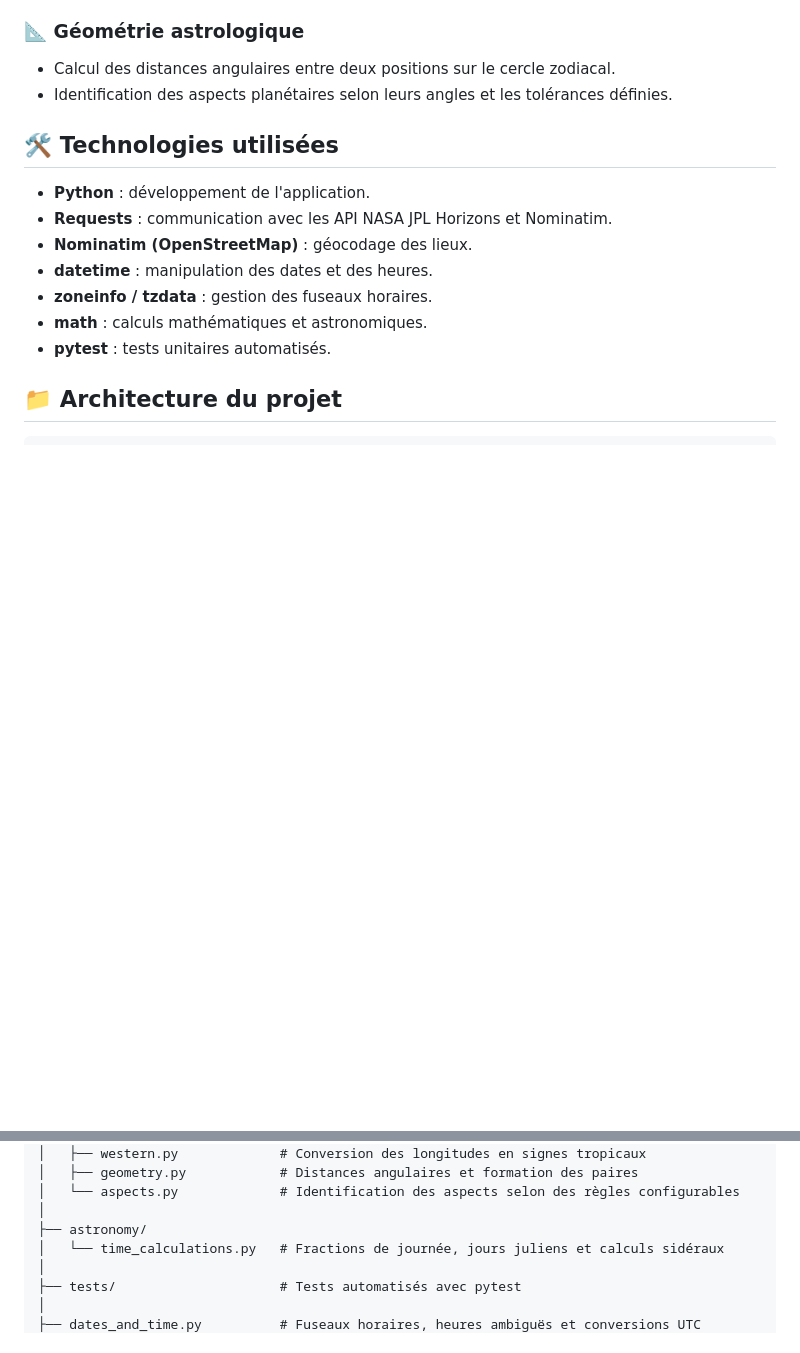
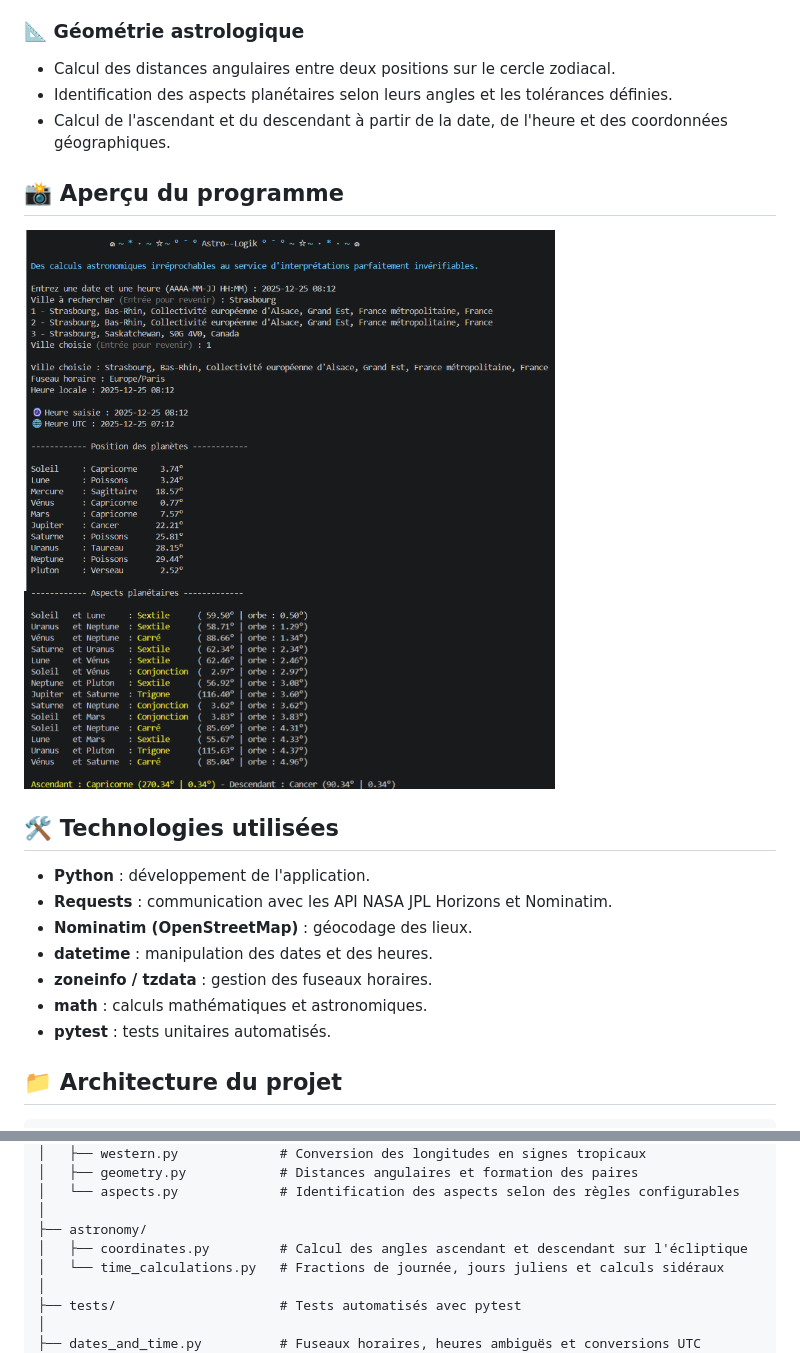
Before and after one commit to Aliss-13/astrologik, a Markdown page: readme.md, 2 parts joined by grey strips. Rendered like a GitHub page; pictures changed too: pictures/astroprov.png (added); blank space fills up the shorter version.

Commit message:
docs: update README and add application screenshot

```diff
--- a/readme.md
+++ b/readme.md
@@ -32,6 +32,11 @@ L'objectif est de développer progressivement une application capable de calcule
 
 - Calcul des distances angulaires entre deux positions sur le cercle zodiacal.
 - Identification des aspects planétaires selon leurs angles et les tolérances définies.
+- Calcul de l'ascendant et du descendant à partir de la date, de l'heure et des coordonnées géographiques.
+
+## 📸 Aperçu du programme
+
+<img src="pictures/astroprov.png" alt="Capture d'écran d'ASTROLOGIK" width="750">
 
 ## 🛠️ Technologies utilisées
 
@@ -57,6 +62,7 @@ ASTROLOGIK/
 │   └── aspects.py             # Identification des aspects selon des règles configurables
 │
 ├── astronomy/
+│   ├── coordinates.py         # Calcul des angles ascendant et descendant sur l'écliptique
 │   └── time_calculations.py   # Fractions de journée, jours juliens et calculs sidéraux
 │
 ├── tests/                     # Tests automatisés avec pytest
```
Also changed, not shown: other parts of readme.md (+8 -6 lines), 1 other file.
